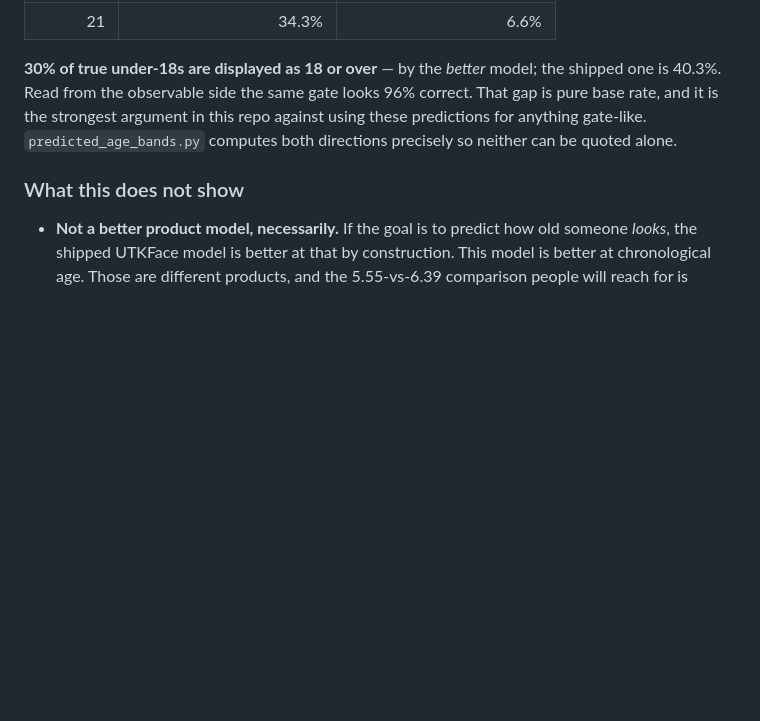
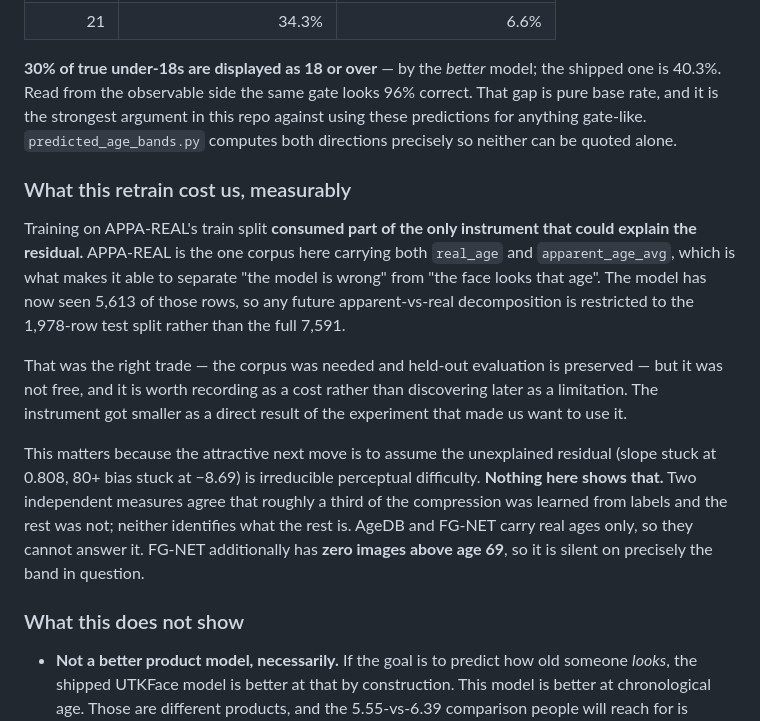
Before and after one commit to horgsz/age-estimator, a Markdown page: ml/README.md, the part around the change. GitHub-like rendering; blank space fills up the shorter version.

Commit message:
Record what the retrain cost: APPA-REAL is now partly consumed
Training on APPA-REAL's train split used up part of the only instrument that
could explain the residual compression. It is the single corpus here carrying
both real_age and apparent_age_avg, which is what lets it separate a wrong
model from a face that genuinely looks that age. The model has now seen 5,613
of those rows, so future apparent-vs-real decomposition is limited to the
1,978-row test split rather than the full 7,591.

Right trade, but not a free one, and better recorded now as a known cost than
rediscovered later as an unexplained limitation.

The reason it matters: the attractive next move is to assume the unexplained
residual -- slope stuck at 0.808, 80+ bias stuck at -8.69 -- is irreducible
perceptual difficulty. Nothing measured here shows that. AgeDB and FG-NET carry
real ages only and cannot answer it, and FG-NET has no images above age 69 at
all, so it is silent on exactly the band in question.

Co-authored-by: Copilot App <223556219+Copilot@users.noreply.github.com>

```diff
--- a/ml/README.md
+++ b/ml/README.md
@@ -991,6 +991,28 @@ correct. That gap is pure base rate, and it is the strongest argument in this
 repo against using these predictions for anything gate-like. `predicted_age_bands.py`
 computes both directions precisely so neither can be quoted alone.
 
+### What this retrain cost us, measurably
+
+Training on APPA-REAL's train split **consumed part of the only instrument that
+could explain the residual.** APPA-REAL is the one corpus here carrying both
+`real_age` and `apparent_age_avg`, which is what makes it able to separate "the
+model is wrong" from "the face looks that age". The model has now seen 5,613 of
+those rows, so any future apparent-vs-real decomposition is restricted to the
+1,978-row test split rather than the full 7,591.
+
+That was the right trade — the corpus was needed and held-out evaluation is
+preserved — but it was not free, and it is worth recording as a cost rather than
+discovering later as a limitation. The instrument got smaller as a direct result
+of the experiment that made us want to use it.
+
+This matters because the attractive next move is to assume the unexplained
+residual (slope stuck at 0.808, 80+ bias stuck at −8.69) is irreducible
+perceptual difficulty. **Nothing here shows that.** Two independent measures
+agree that roughly a third of the compression was learned from labels and the
+rest was not; neither identifies what the rest is. AgeDB and FG-NET carry real
+ages only, so they cannot answer it. FG-NET additionally has **zero images above
+age 69**, so it is silent on precisely the band in question.
+
 ### What this does not show
 
 - **Not a better product model, necessarily.** If the goal is to predict how old
```
